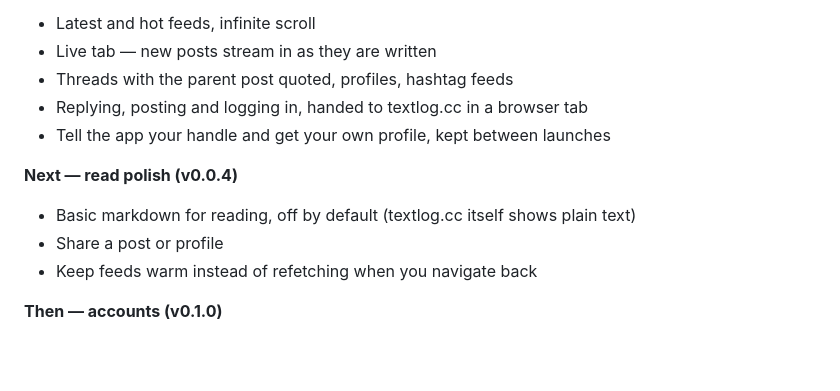
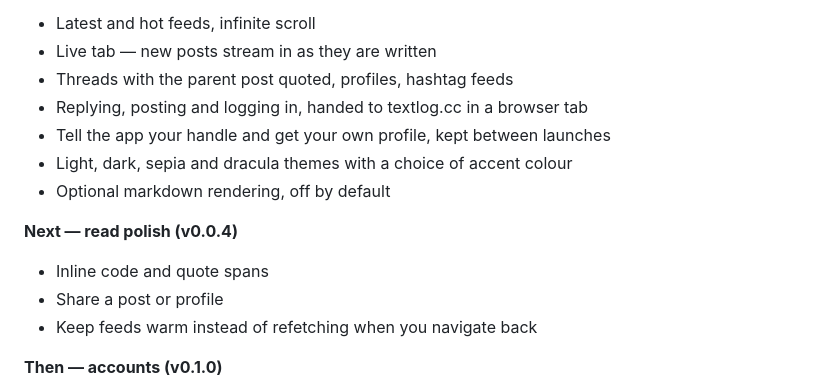
Before and after one commit to Faultless/textlog_flutter, a Markdown page: README.md, the part around the change. GitHub-like rendering; blank space fills up the shorter version.

Commit message:
docs: document themes and the markdown setting

```diff
--- a/README.md
+++ b/README.md
@@ -38,9 +38,11 @@ Read the whole thing in [ROADMAP.md](ROADMAP.md). In short:
 - Threads with the parent post quoted, profiles, hashtag feeds
 - Replying, posting and logging in, handed to textlog.cc in a browser tab
 - Tell the app your handle and get your own profile, kept between launches
+- Light, dark, sepia and dracula themes with a choice of accent colour
+- Optional markdown rendering, off by default
 
 **Next — read polish (v0.0.4)**
-- Basic markdown for reading, off by default (textlog.cc itself shows plain text)
+- Inline code and quote spans
 - Share a post or profile
 - Keep feeds warm instead of refetching when you navigate back
 
```
Also changed, not shown: ARCHITECTURE.md (+27 -1 lines), ROADMAP.md (+6 -16 lines).
